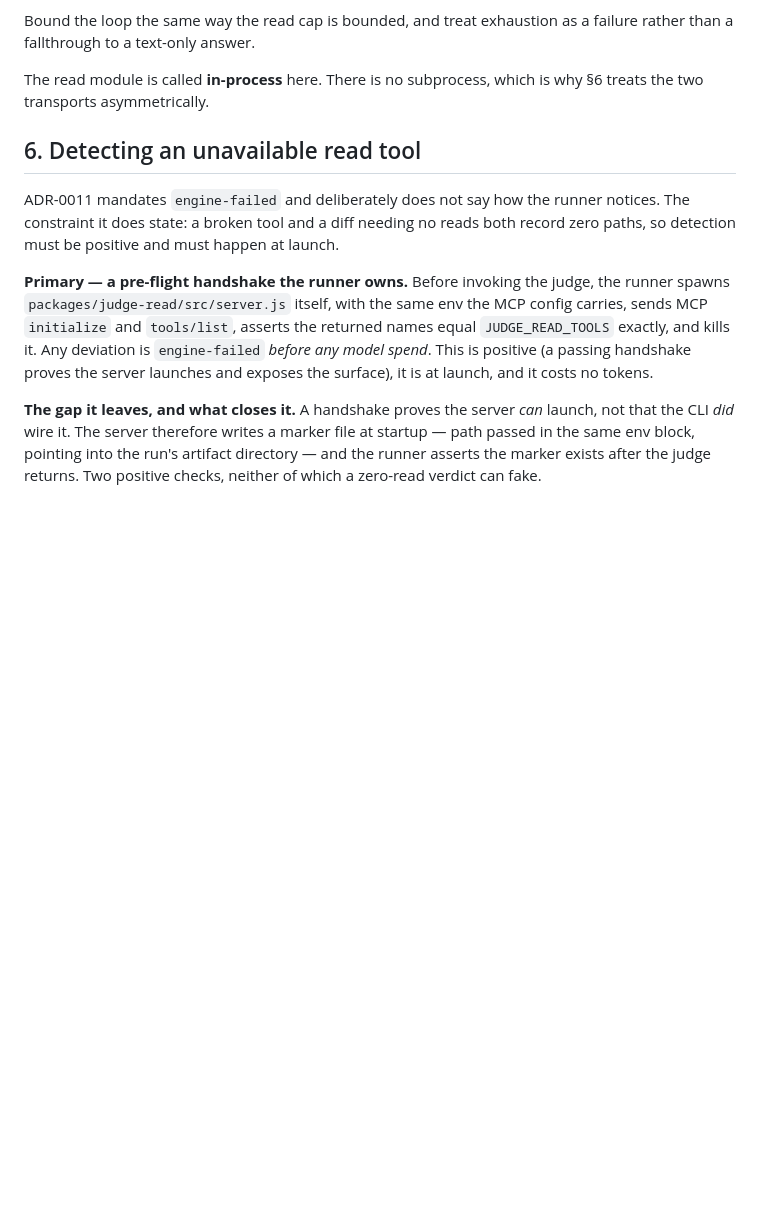
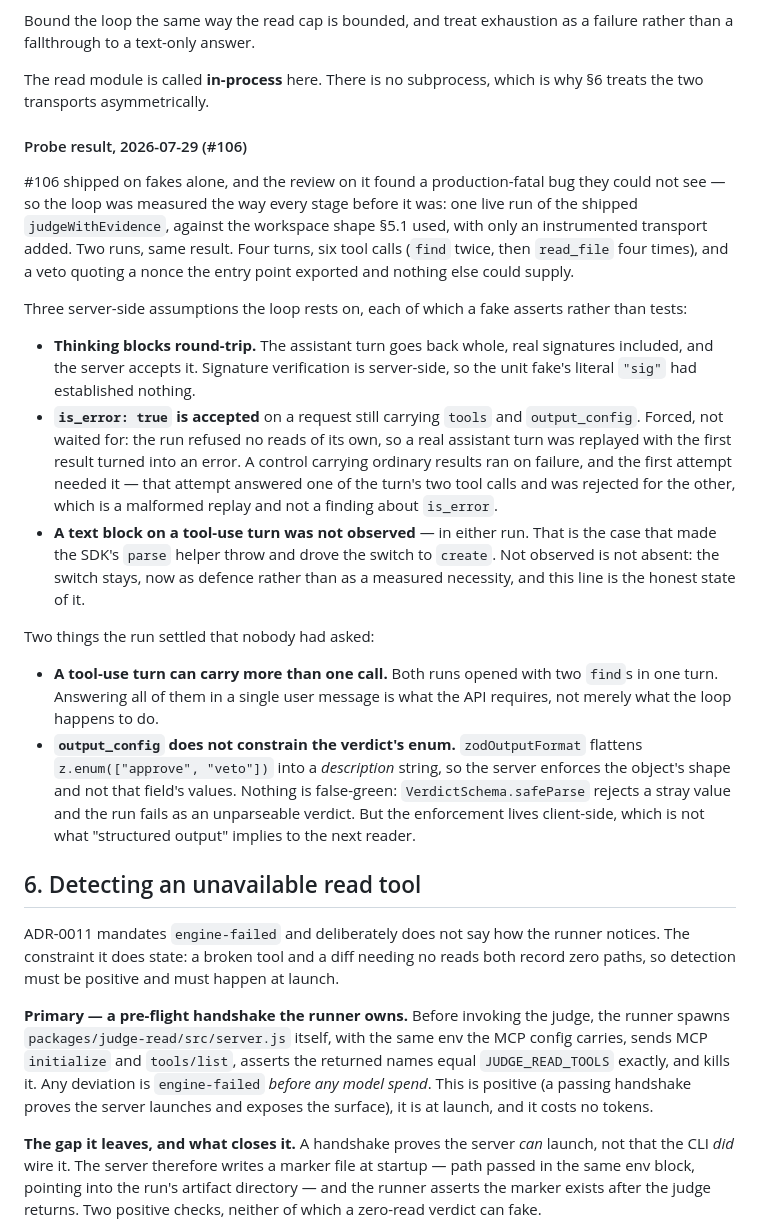
Before and after one commit to fskroes/Spotify-stack, a Markdown page: docs/judge-cage-spec.md, the part around the change. GitHub-like rendering; blank space fills up the shorter version.

Commit message:
docs: what the SDK judge's tool loop rests on, measured (#106)
#106 shipped on fakes alone. The loop was then run live against the real API,
twice: four turns, six tool calls, and a veto quoting a nonce nothing but the
workspace could supply.

Records the three server-side assumptions the loop rests on and which of them
a fake had only asserted — thinking blocks round-tripping with real signatures,
`is_error` accepted on a request still carrying `tools` and `output_config`,
and a text block on a tool-use turn that was *not* observed and is kept as
defence rather than claimed as measured. Plus two things the run settled that
nobody had asked: a tool-use turn can carry more than one call, and
`output_config` does not constrain the verdict's enum.

Co-Authored-By: Claude Opus 5 <noreply@anthropic.com>

```diff
--- a/docs/judge-cage-spec.md
+++ b/docs/judge-cage-spec.md
@@ -308,6 +308,45 @@ failure rather than a fallthrough to a text-only answer.
 The read module is called **in-process** here. There is no subprocess, which is
 why §6 treats the two transports asymmetrically.
 
+#### Probe result, 2026-07-29 (#106)
+
+#106 shipped on fakes alone, and the review on it found a production-fatal bug
+they could not see — so the loop was measured the way every stage before it was:
+one live run of the shipped `judgeWithEvidence`, against the workspace shape
+§5.1 used, with only an instrumented transport added. Two runs, same result.
+Four turns, six tool calls (`find` twice, then `read_file` four times), and a
+veto quoting a nonce the entry point exported and nothing else could supply.
+
+Three server-side assumptions the loop rests on, each of which a fake asserts
+rather than tests:
+
+- **Thinking blocks round-trip.** The assistant turn goes back whole, real
+  signatures included, and the server accepts it. Signature verification is
+  server-side, so the unit fake's literal `"sig"` had established nothing.
+- **`is_error: true` is accepted** on a request still carrying `tools` and
+  `output_config`. Forced, not waited for: the run refused no reads of its own,
+  so a real assistant turn was replayed with the first result turned into an
+  error. A control carrying ordinary results ran on failure, and the first
+  attempt needed it — that attempt answered one of the turn's two tool calls and
+  was rejected for the other, which is a malformed replay and not a finding
+  about `is_error`.
+- **A text block on a tool-use turn was not observed** — in either run. That is
+  the case that made the SDK's `parse` helper throw and drove the switch to
+  `create`. Not observed is not absent: the switch stays, now as defence rather
+  than as a measured necessity, and this line is the honest state of it.
+
+Two things the run settled that nobody had asked:
+
+- **A tool-use turn can carry more than one call.** Both runs opened with two
+  `find`s in one turn. Answering all of them in a single user message is what
+  the API requires, not merely what the loop happens to do.
+- **`output_config` does not constrain the verdict's enum.** `zodOutputFormat`
+  flattens `z.enum(["approve", "veto"])` into a *description* string, so the
+  server enforces the object's shape and not that field's values. Nothing is
+  false-green: `VerdictSchema.safeParse` rejects a stray value and the run
+  fails as an unparseable verdict. But the enforcement lives client-side, which
+  is not what "structured output" implies to the next reader.
+
 ## 6. Detecting an unavailable read tool
 
 ADR-0011 mandates `engine-failed` and deliberately does not say how the runner
```
Also changed, not shown: docs/adr/0011-the-runner-owns-the-judges-reads.md (+5 -3 lines).
